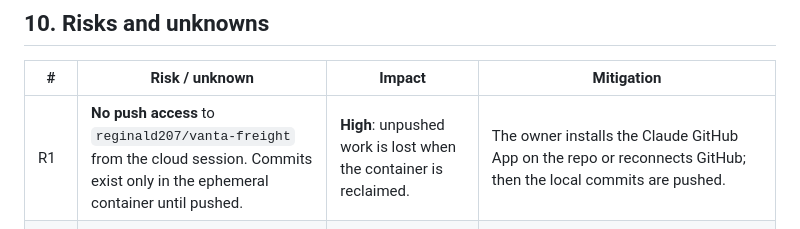
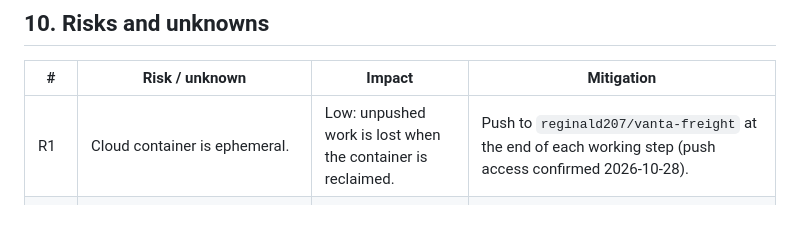
Before and after one commit to reginald207/VANTA-FREIGHT, a Markdown page: PROJECT_SPEC.md, the part around the change. Rendered like a GitHub page.

```diff
--- a/PROJECT_SPEC.md
+++ b/PROJECT_SPEC.md
@@ -260,7 +260,7 @@ Conventions: **Cam** means camera move. **3D** means scene state. **DOM** means
 
 | # | Risk / unknown | Impact | Mitigation |
 |---|---|---|---|
-| R1 | **No push access** to `reginald207/vanta-freight` from the cloud session. Commits exist only in the ephemeral container until pushed. | **High**: unpushed work is lost when the container is reclaimed. | The owner installs the Claude GitHub App on the repo or reconnects GitHub; then the local commits are pushed. |
+| R1 | Cloud container is ephemeral. | Low: unpushed work is lost when the container is reclaimed. | Push to `reginald207/vanta-freight` at the end of each working step (push access confirmed 2026-10-28). |
 | R2 | **Asset hosts are blocked** by the environment network policy (sketchfab.com, poly.pizza, kenney.nl, opengameart.org, quaternius.com, polyhaven.com, gsap.com, threejs.org, jsdelivr, unpkg). | High: model licences cannot be verified first-hand, and models cannot be downloaded into the container. | Either allow those domains in the environment network settings, or the owner downloads chosen files and commits them with licence screenshots or texts. The procedural truck path (M1) does not depend on this. |
 | R3 | No truly suitable *semi-truck* model with a verified permissive licence was confirmed. | Medium | Build the hero truck procedurally first (zero licence risk), and swap to a licensed GLB later behind the same interface. |
 | R4 | The full GSAP Standard No-Charge License text was not read first-hand. | Low–Medium | The owner (or a session with gsap.com allowed) reads https://gsap.com/standard-license before launch and records the result in the manifest. |
```
Also changed, not shown: IMPLEMENTATION_PLAN.md (+2 -2 lines).
